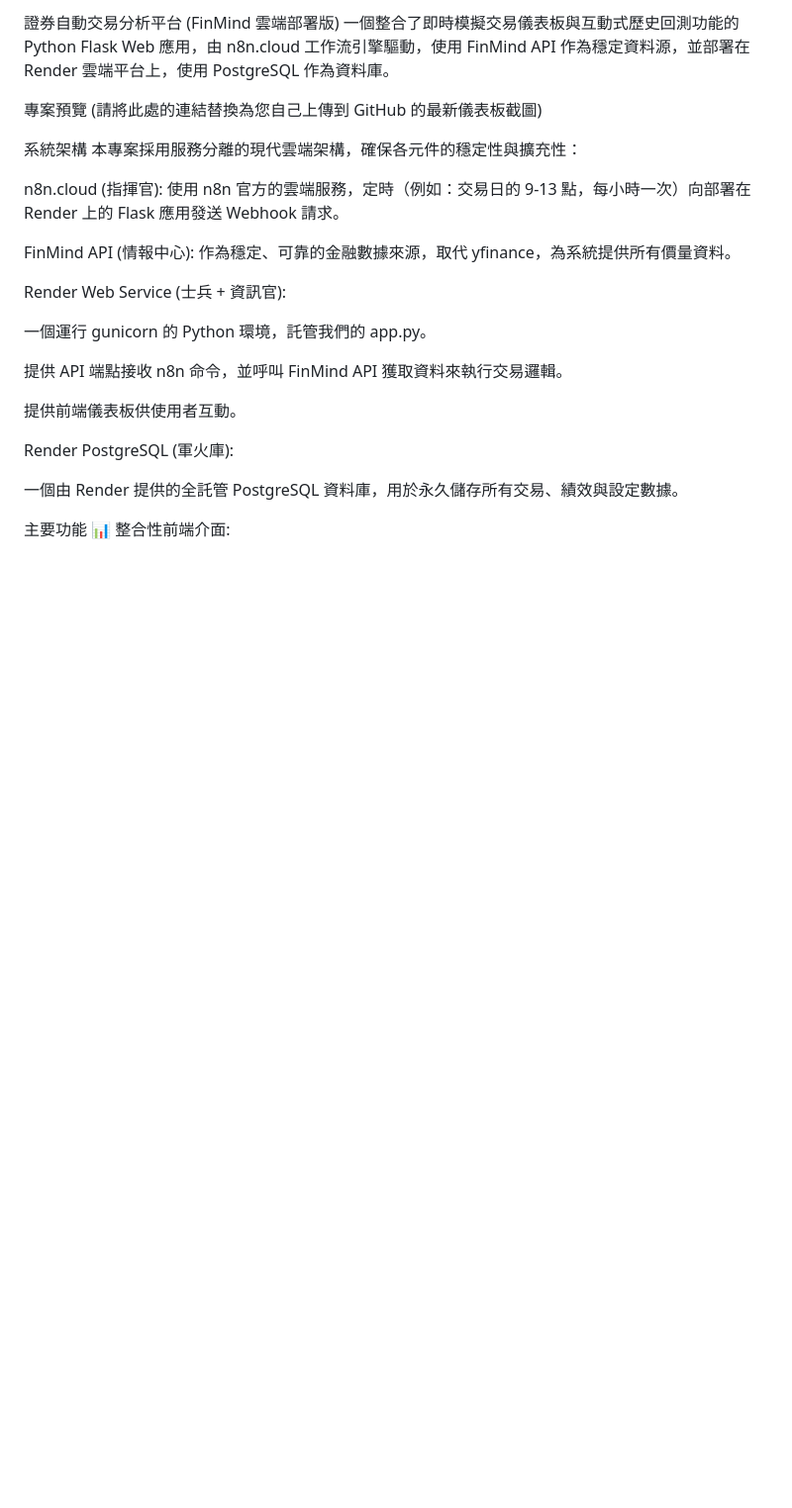
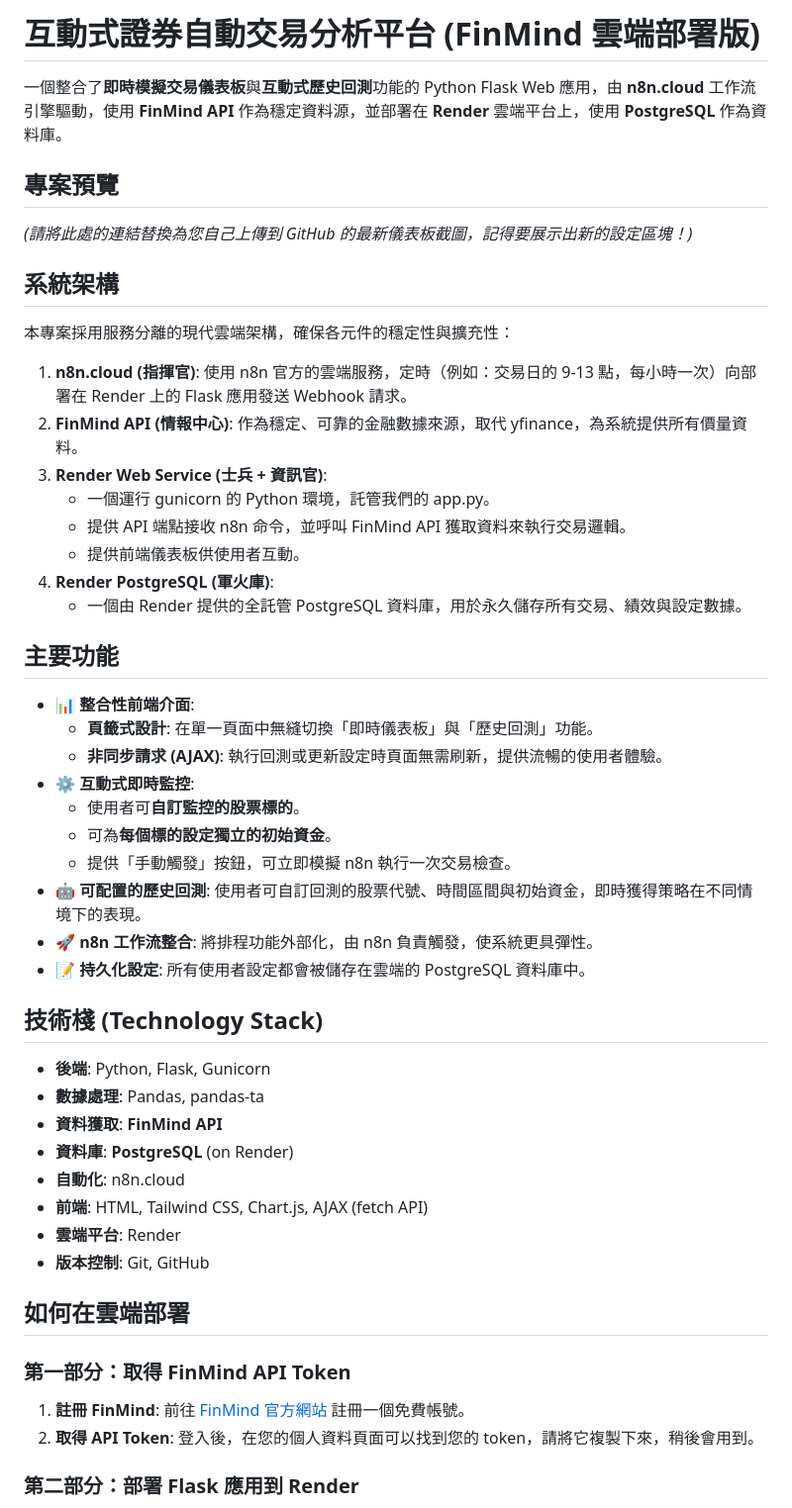
Before and after one commit to Zach-Wu1992/trading-system-project, a Markdown page: README.md, the part around one of its changes. Shown at 99% size. GitHub-like rendering; blank space fills up the shorter version.

```diff
--- a/README.md
+++ b/README.md
@@ -1,28 +1,54 @@
-證券自動交易分析平台 (FinMind 雲端部署版)
-一個整合了即時模擬交易儀表板與互動式歷史回測功能的 Python Flask Web 應用，由 n8n.cloud 工作流引擎驅動，使用 FinMind API 作為穩定資料源，並部署在 Render 雲端平台上，使用 PostgreSQL 作為資料庫。
+# **互動式證券自動交易分析平台 (FinMind 雲端部署版)**
 
-專案預覽
-(請將此處的連結替換為您自己上傳到 GitHub 的最新儀表板截圖)
+一個整合了**即時模擬交易儀表板**與**互動式歷史回測**功能的 Python Flask Web 應用，由 **n8n.cloud** 工作流引擎驅動，使用 **FinMind API** 作為穩定資料源，並部署在 **Render** 雲端平台上，使用 **PostgreSQL** 作為資料庫。
 
-系統架構
+## **專案預覽**
+
+*(請將此處的連結替換為您自己上傳到 GitHub 的最新儀表板截圖，記得要展示出新的設定區塊！)*
+
+## **系統架構**
+
 本專案採用服務分離的現代雲端架構，確保各元件的穩定性與擴充性：
 
-n8n.cloud (指揮官): 使用 n8n 官方的雲端服務，定時（例如：交易日的 9-13 點，每小時一次）向部署在 Render 上的 Flask 應用發送 Webhook 請求。
+1. **n8n.cloud (指揮官)**: 使用 n8n 官方的雲端服務，定時（例如：交易日的 9-13 點，每小時一次）向部署在 Render 上的 Flask 應用發送 Webhook 請求。
+2. **FinMind API (情報中心)**: 作為穩定、可靠的金融數據來源，取代 yfinance，為系統提供所有價量資料。
+3. **Render Web Service (士兵 \+ 資訊官)**:
+   * 一個運行 gunicorn 的 Python 環境，託管我們的 app.py。
+   * 提供 API 端點接收 n8n 命令，並呼叫 FinMind API 獲取資料來執行交易邏輯。
+   * 提供前端儀表板供使用者互動。
+4. **Render PostgreSQL (軍火庫)**:
+   * 一個由 Render 提供的全託管 PostgreSQL 資料庫，用於永久儲存所有交易、績效與設定數據。
 
-FinMind API (情報中心): 作為穩定、可靠的金融數據來源，取代 yfinance，為系統提供所有價量資料。
+## **主要功能**
 
-Render Web Service (士兵 + 資訊官):
+* **📊 整合性前端介面**:
+  * **頁籤式設計**: 在單一頁面中無縫切換「即時儀表板」與「歷史回測」功能。
+  * **非同步請求 (AJAX)**: 執行回測或更新設定時頁面無需刷新，提供流暢的使用者體驗。
+* **⚙️ 互動式即時監控**:
+  * 使用者可**自訂監控的股票標的**。
+  * 可為**每個標的設定獨立的初始資金**。
+  * 提供「手動觸發」按鈕，可立即模擬 n8n 執行一次交易檢查。
+* **🤖 可配置的歷史回測**: 使用者可自訂回測的股票代號、時間區間與初始資金，即時獲得策略在不同情境下的表現。
+* **🚀 n8n 工作流整合**: 將排程功能外部化，由 n8n 負責觸發，使系統更具彈性。
+* **📝 持久化設定**: 所有使用者設定都會被儲存在雲端的 PostgreSQL 資料庫中。
 
-一個運行 gunicorn 的 Python 環境，託管我們的 app.py。
+## **技術棧 (Technology Stack)**
 
-提供 API 端點接收 n8n 命令，並呼叫 FinMind API 獲取資料來執行交易邏輯。
+* **後端**: Python, Flask, Gunicorn
+* **數據處理**: Pandas, pandas-ta
+* **資料獲取**: **FinMind API**
+* **資料庫**: **PostgreSQL** (on Render)
+* **自動化**: n8n.cloud
+* **前端**: HTML, Tailwind CSS, Chart.js, AJAX (fetch API)
+* **雲端平台**: Render
+* **版本控制**: Git, GitHub
 
-提供前端儀表板供使用者互動。
+## **如何在雲端部署**
 
-Render PostgreSQL (軍火庫):
+### **第一部分：取得 FinMind API Token**
 
-一個由 Render 提供的全託管 PostgreSQL 資料庫，用於永久儲存所有交易、績效與設定數據。
+1. **註冊 FinMind**: 前往 [FinMind 官方網站](https://finmindtrade.com/) 註冊一個免費帳號。
+2. **取得 API Token**: 登入後，在您的個人資料頁面可以找到您的 token，請將它複製下來，稍後會用到。
 
-主要功能
-📊 整合性前端介面:
+### **第二部分：部署 Flask 應用到 Render**
 
```
Also changed, not shown: other parts of README.md (+28 -96 lines).
